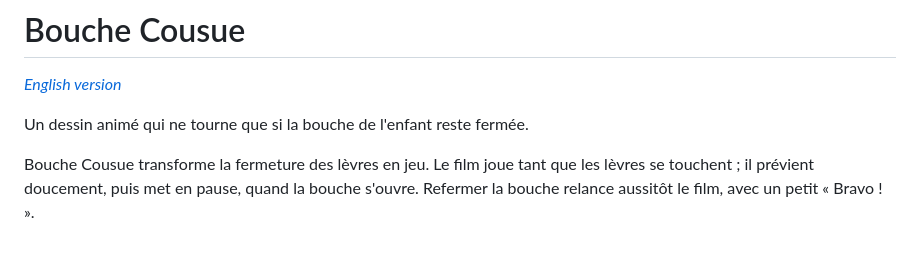
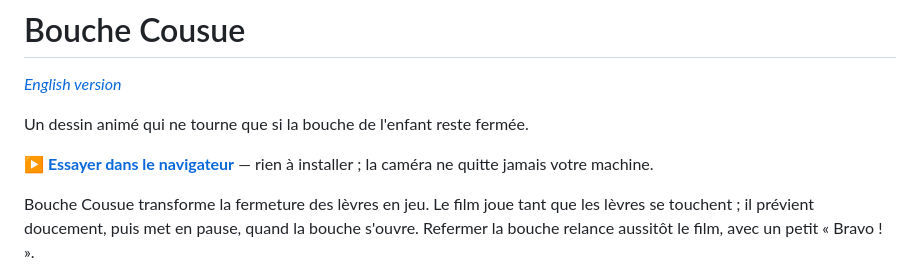
Before and after one commit to raphaelApard/bouche-cousue, a Markdown page: README.fr.md, the part around the change. GitHub-like rendering; blank space fills up the shorter version.

Commit message:
Link the hosted version from both READMEs
Co-Authored-By: Claude Opus 5 <noreply@anthropic.com>

```diff
--- a/README.fr.md
+++ b/README.fr.md
@@ -3,6 +3,8 @@
 *[English version](README.md)*
 
 Un dessin animé qui ne tourne que si la bouche de l'enfant reste fermée.
+
+**▶ [Essayer dans le navigateur](https://raphaelapard.github.io/bouche-cousue/)** — rien à installer ; la caméra ne quitte jamais votre machine.
 
 Bouche Cousue transforme la fermeture des lèvres en jeu. Le film joue tant que
 les lèvres se touchent ; il prévient doucement, puis met en pause, quand la
```
Also changed, not shown: README.md (+2 -0 lines).
